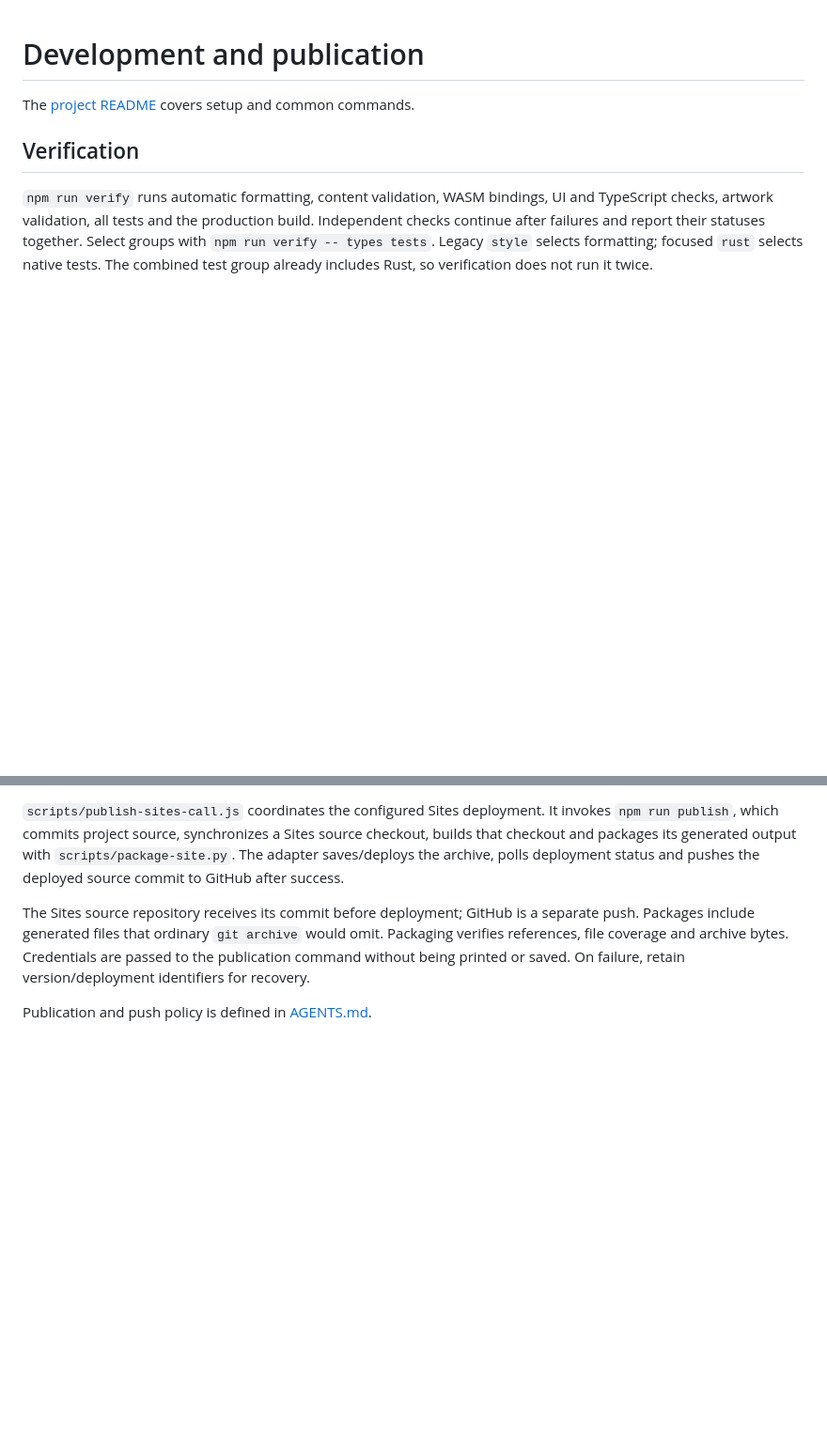
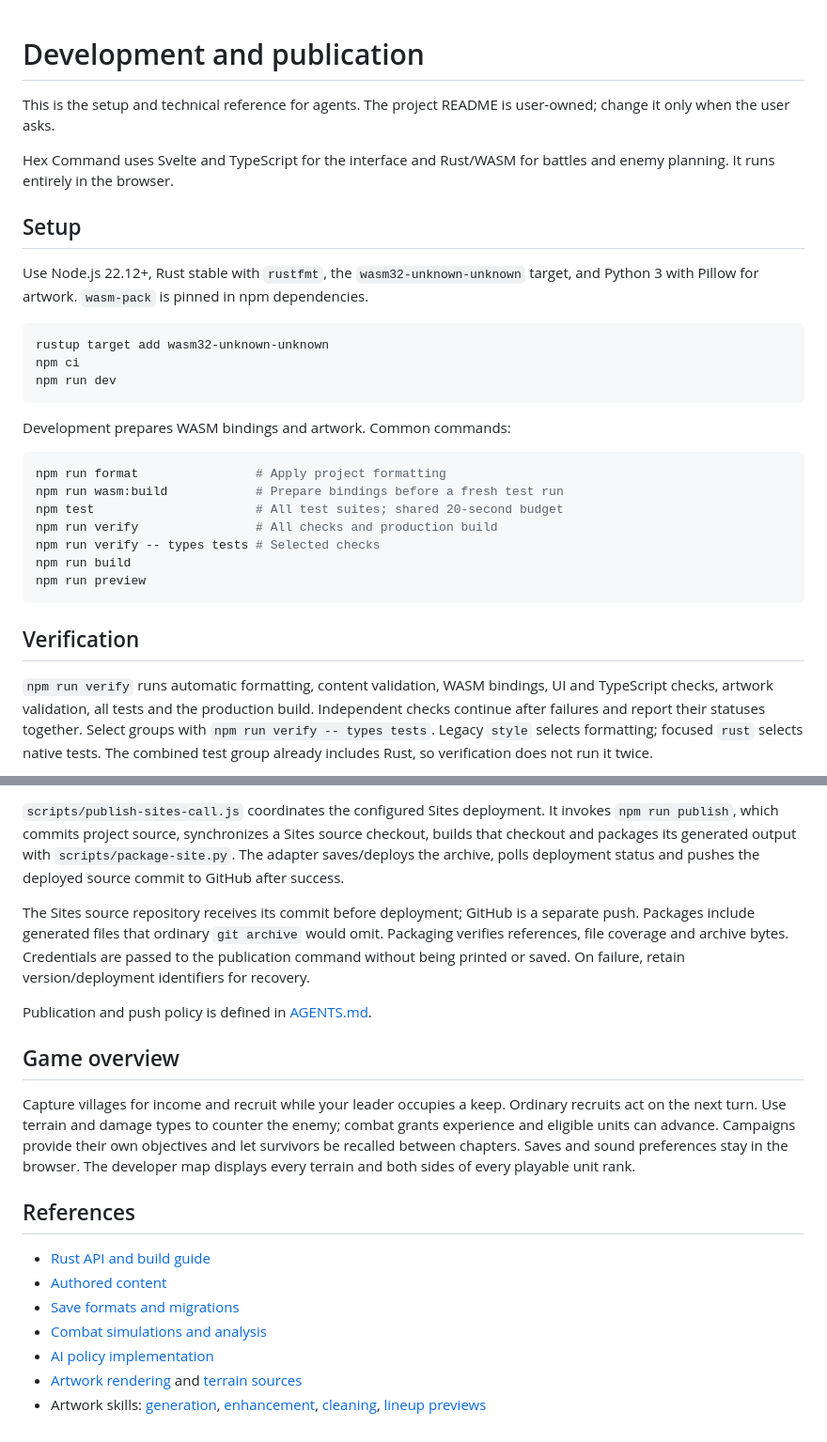
Before and after one commit to juliancoffeelab/codexcloud, a Markdown page: hex-command/docs/development.md, 2 parts joined by grey strips. Shown at 94% size. Drawn GitHub-style; blank space fills up the shorter version.

````diff
--- a/hex-command/docs/development.md
+++ b/hex-command/docs/development.md
@@ -1,6 +1,33 @@
 # Development and publication
 
-The [project README](../README.md) covers setup and common commands.
+This is the setup and technical reference for agents. The project README is
+user-owned; change it only when the user asks.
+
+Hex Command uses Svelte and TypeScript for the interface and Rust/WASM for battles
+and enemy planning. It runs entirely in the browser.
+
+## Setup
+
+Use Node.js 22.12+, Rust stable with `rustfmt`, the `wasm32-unknown-unknown` target,
+and Python 3 with Pillow for artwork. `wasm-pack` is pinned in npm dependencies.
+
+```sh
+rustup target add wasm32-unknown-unknown
+npm ci
+npm run dev
+```
+
+Development prepares WASM bindings and artwork. Common commands:
+
+```sh
+npm run format                # Apply project formatting
+npm run wasm:build            # Prepare bindings before a fresh test run
+npm test                      # All test suites; shared 20-second budget
+npm run verify                # All checks and production build
+npm run verify -- types tests # Selected checks
+npm run build
+npm run preview
+```
 
 ## Verification
 
@@ -50,3 +77,25 @@ Credentials are passed to the publication command without being printed or saved
 On failure, retain version/deployment identifiers for recovery.
 
 Publication and push policy is defined in [AGENTS.md](../AGENTS.md).
+
+## Game overview
+
+Capture villages for income and recruit while your leader occupies a keep.
+Ordinary recruits act on the next turn. Use terrain and damage types to counter
+the enemy; combat grants experience and eligible units can advance. Campaigns
+provide their own objectives and let survivors be recalled between chapters.
+Saves and sound preferences stay in the browser. The developer map displays
+every terrain and both sides of every playable unit rank.
+
+## References
+
+- [Rust API and build guide](../rust/README.md)
+- [Authored content](../rust/data/README.md)
+- [Save formats and migrations](save-formats.md)
+- [Combat simulations and analysis](../.agents/skills/combat-simulation/usage.md)
+- [AI policy implementation](../rust/src/ai/README.md)
+- [Artwork rendering](../src/presentation/README.md) and [terrain sources](terrain-artwork.md)
+- Artwork skills: [generation](../.agents/skills/pinkbox-generation/SKILL.md),
+  [enhancement](../.agents/skills/pinkbox-enhancement/SKILL.md),
+  [cleaning](../.agents/skills/pixel-cleaning/SKILL.md),
+  [lineup previews](../.agents/skills/pixel-lineup/SKILL.md)
````
Also changed, not shown: hex-command/AGENTS.md (+3 -0 lines), hex-command/README.md (+9 -48 lines), hex-command/docs/images/mirror-mobile.png (added), 2 other files.
